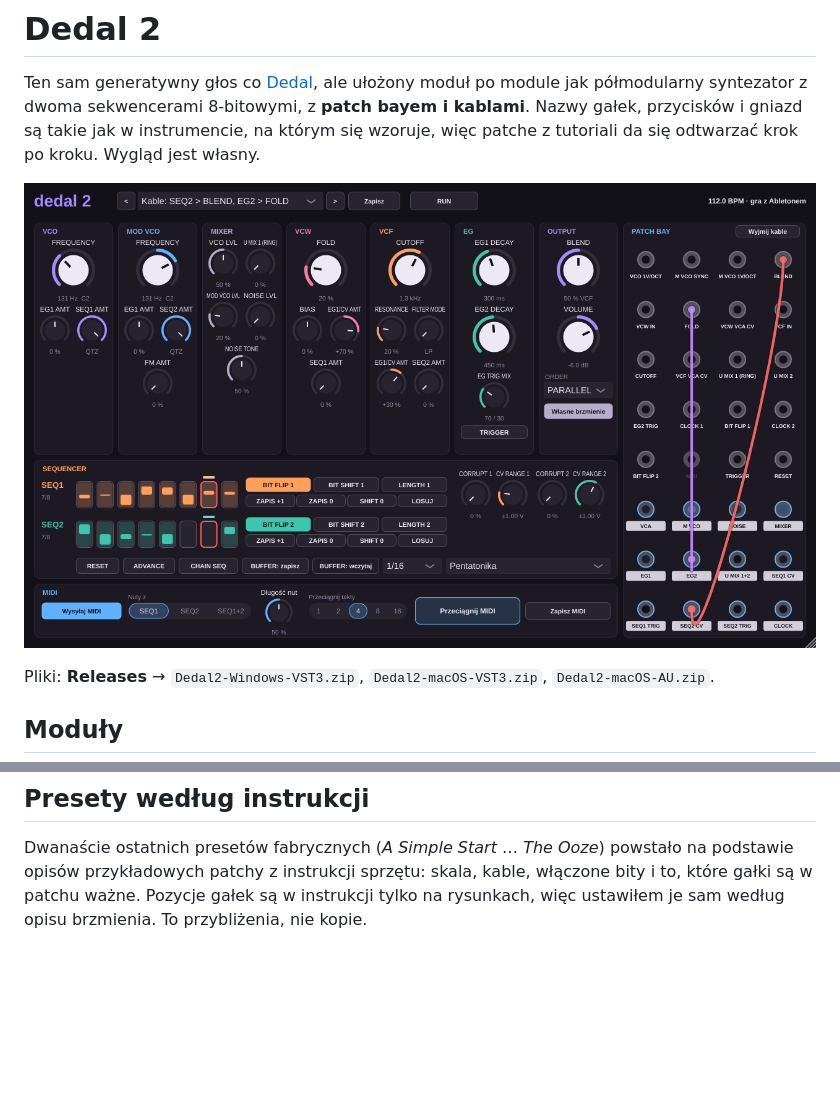
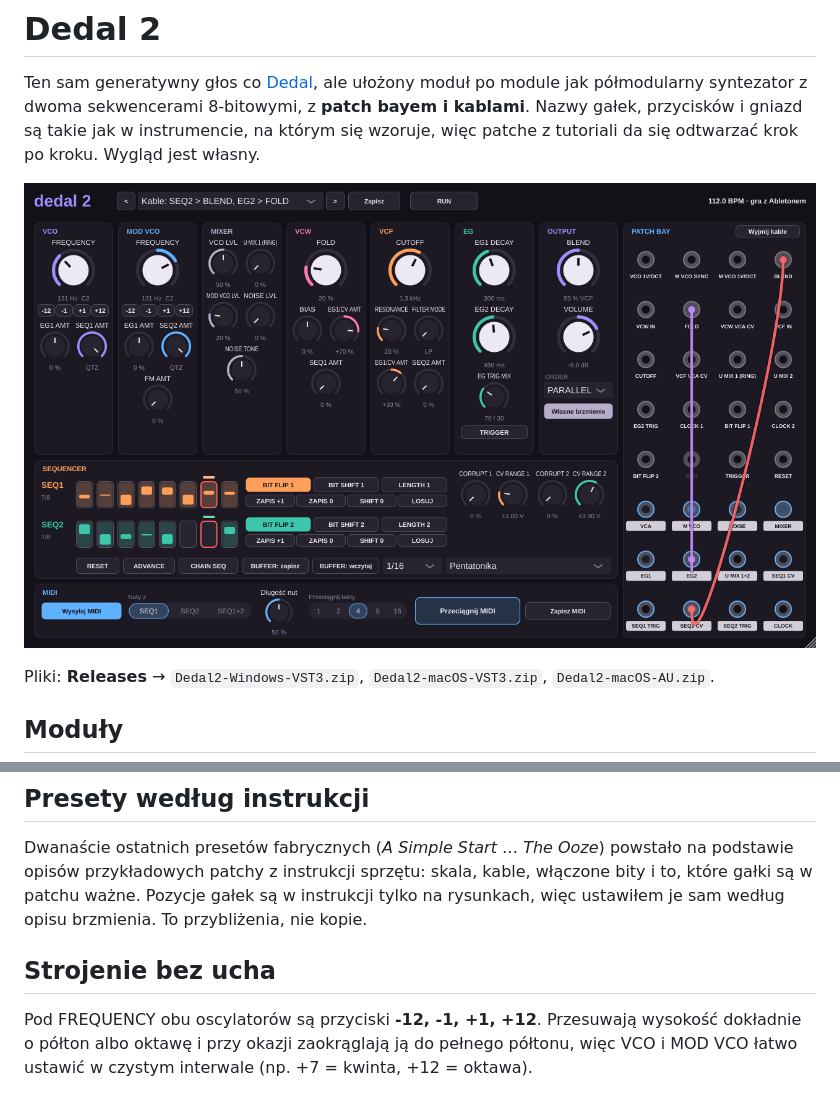
Before and after one commit to Korkapetl6/Gizmo, a Markdown page: dedal2/README.md, 2 parts joined by grey strips. Drawn GitHub-style; pictures changed too: docs/dedal2.png; blank space fills up the shorter version.

```diff
--- a/dedal2/README.md
+++ b/dedal2/README.md
@@ -53,3 +53,7 @@ Testy offline przechodzą (normalizacje, zegar z kabla, RESET, audio przez kabel
 ## Presety według instrukcji
 
 Dwanaście ostatnich presetów fabrycznych (*A Simple Start* … *The Ooze*) powstało na podstawie opisów przykładowych patchy z instrukcji sprzętu: skala, kable, włączone bity i to, które gałki są w patchu ważne. Pozycje gałek są w instrukcji tylko na rysunkach, więc ustawiłem je sam według opisu brzmienia. To przybliżenia, nie kopie.
+
+## Strojenie bez ucha
+
+Pod FREQUENCY obu oscylatorów są przyciski **-12, -1, +1, +12**. Przesuwają wysokość dokładnie o półton albo oktawę i przy okazji zaokrąglają ją do pełnego półtonu, więc VCO i MOD VCO łatwo ustawić w czystym interwale (np. +7 = kwinta, +12 = oktawa).
```
Also changed, not shown: 1 other file.
